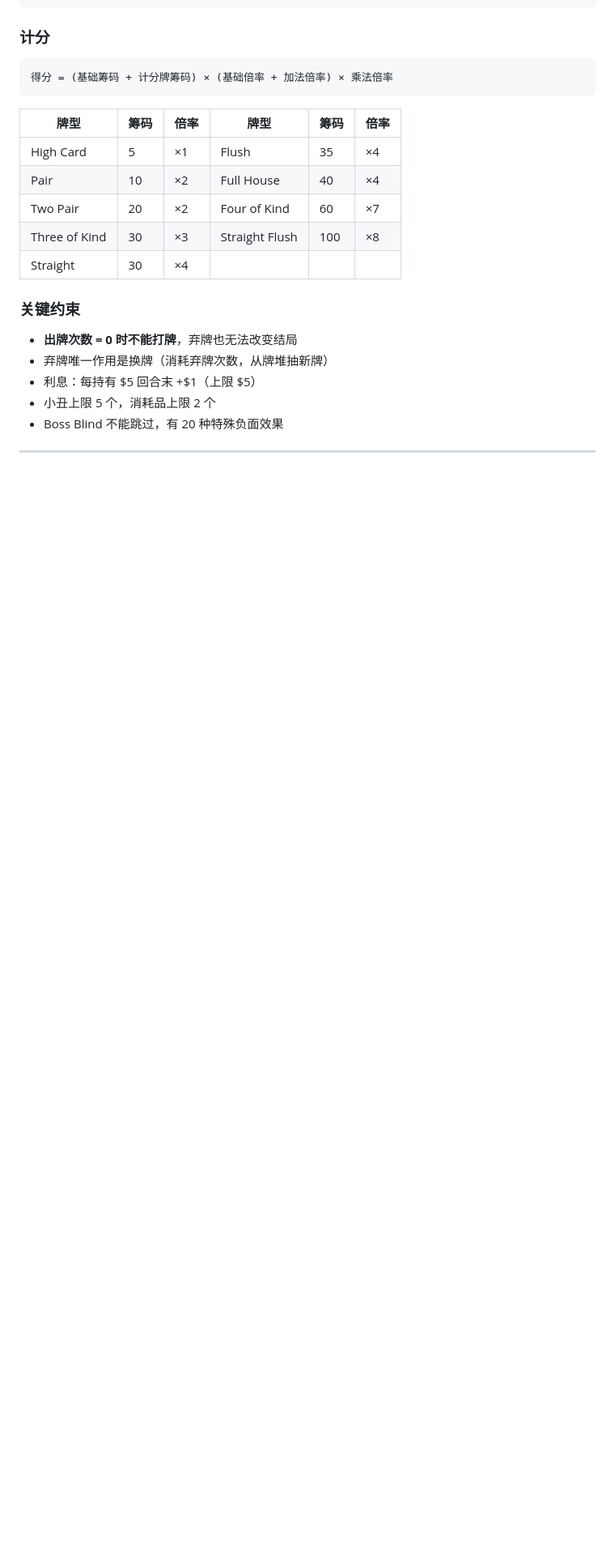
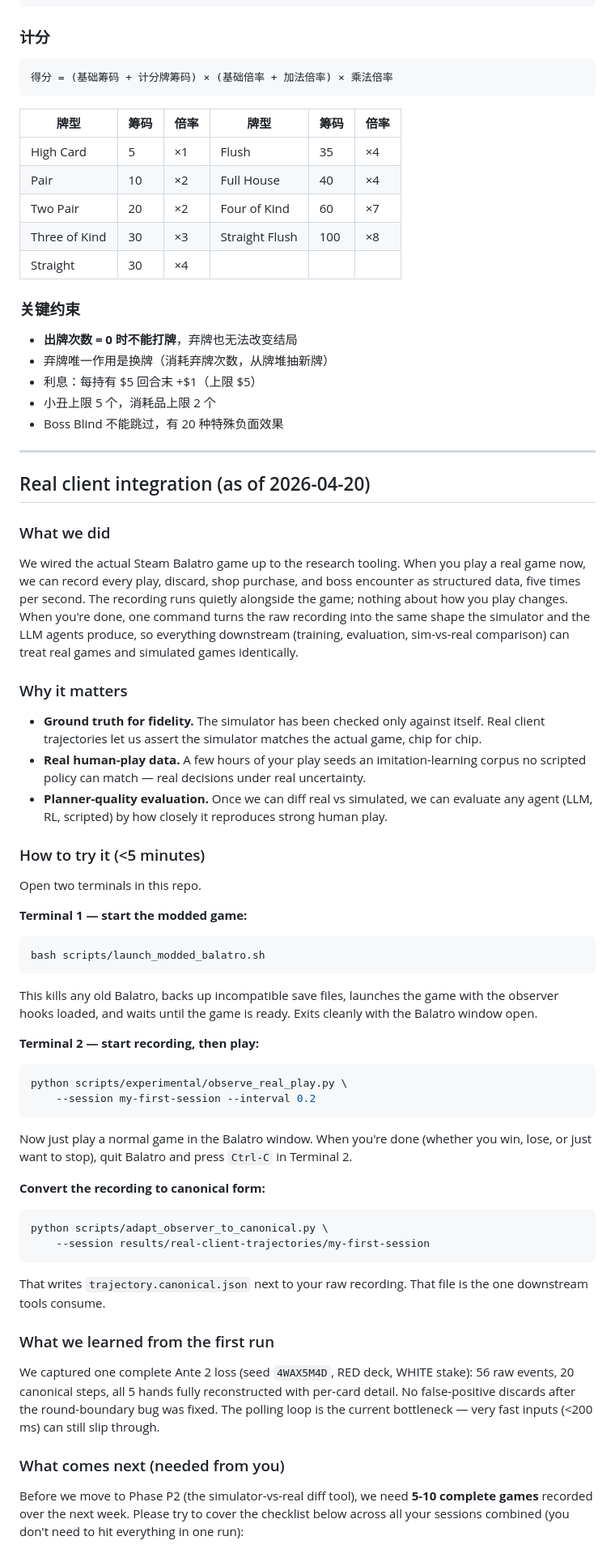
Before and after one commit to Alchemist-X/hack-balatro, a Markdown page: README.md, the part around one of its changes. Shown at 81% size. GitHub-like rendering; blank space fills up the shorter version.

````diff
--- a/README.md
+++ b/README.md
@@ -299,3 +299,47 @@ Ante 1-8，每层 3 个盲注：Small → Big → Boss
 
 ---
 
+## Real client integration (as of 2026-04-20)
+
+### What we did
+
+We wired the actual Steam Balatro game up to the research tooling. When you play a real game now, we can record every play, discard, shop purchase, and boss encounter as structured data, five times per second. The recording runs quietly alongside the game; nothing about how you play changes. When you're done, one command turns the raw recording into the same shape the simulator and the LLM agents produce, so everything downstream (training, evaluation, sim-vs-real comparison) can treat real games and simulated games identically.
+
+### Why it matters
+
+- **Ground truth for fidelity.** The simulator has been checked only against itself. Real client trajectories let us assert the simulator matches the actual game, chip for chip.
+- **Real human-play data.** A few hours of your play seeds an imitation-learning corpus no scripted policy can match — real decisions under real uncertainty.
+- **Planner-quality evaluation.** Once we can diff real vs simulated, we can evaluate any agent (LLM, RL, scripted) by how closely it reproduces strong human play.
+
+### How to try it (<5 minutes)
+
+Open two terminals in this repo.
+
+**Terminal 1 — start the modded game:**
+```bash
+bash scripts/launch_modded_balatro.sh
+```
+This kills any old Balatro, backs up incompatible save files, launches the game with the observer hooks loaded, and waits until the game is ready. Exits cleanly with the Balatro window open.
+
+**Terminal 2 — start recording, then play:**
+```bash
+python scripts/experimental/observe_real_play.py \
+    --session my-first-session --interval 0.2
+```
+Now just play a normal game in the Balatro window. When you're done (whether you win, lose, or just want to stop), quit Balatro and press `Ctrl-C` in Terminal 2.
+
+**Convert the recording to canonical form:**
+```bash
+python scripts/adapt_observer_to_canonical.py \
+    --session results/real-client-trajectories/my-first-session
+```
+That writes `trajectory.canonical.json` next to your raw recording. That file is the one downstream tools consume.
+
+### What we learned from the first run
+
+We captured one complete Ante 2 loss (seed `4WAX5M4D`, RED deck, WHITE stake): 56 raw events, 20 canonical steps, all 5 hands fully reconstructed with per-card detail. No false-positive discards after the round-boundary bug was fixed. The polling loop is the current bottleneck — very fast inputs (<200 ms) can still slip through.
+
+### What comes next (needed from you)
+
+Before we move to Phase P2 (the simulator-vs-real diff tool), we need **5-10 complete games** recorded over the next week. Please try to cover the checklist below across all your sessions combined (you don't need to hit everything in one run):
+
````
Also changed, not shown: other parts of README.md (+20 -0 lines), CLAUDE.md (+21 -0 lines).
